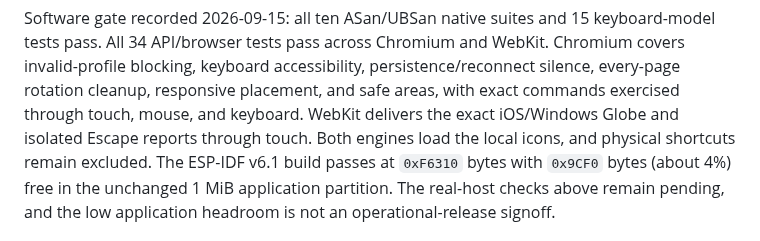
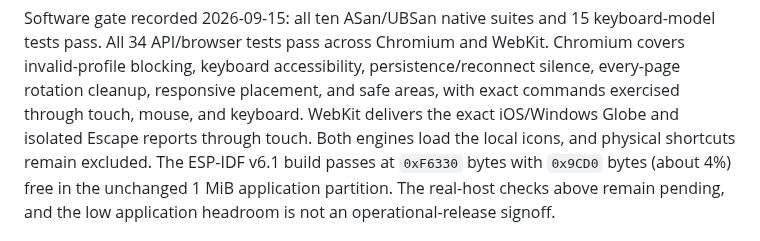
Before and after one commit to AaronWangTT/remote-keyboard-connector, a Markdown page: docs/remote-keyboard-design.md, the part around the change. Rendered like a GitHub page.

```diff
--- a/docs/remote-keyboard-design.md
+++ b/docs/remote-keyboard-design.md
@@ -600,7 +600,7 @@ persistence/reconnect silence, every-page rotation cleanup, responsive placement
 and safe areas, with exact commands exercised through touch, mouse, and keyboard.
 WebKit delivers the exact iOS/Windows Globe and isolated Escape reports through
 touch. Both engines load the local icons, and physical shortcuts remain excluded.
-The ESP-IDF v6.1 build passes at `0xF6310` bytes with `0x9CF0` bytes (about 4%)
+The ESP-IDF v6.1 build passes at `0xF6330` bytes with `0x9CD0` bytes (about 4%)
 free in the unchanged 1 MiB application partition. The real-host checks above
 remain pending, and the low application headroom is not an operational-release
 signoff.
```
Also changed, not shown: README.md (+1 -1 lines).
